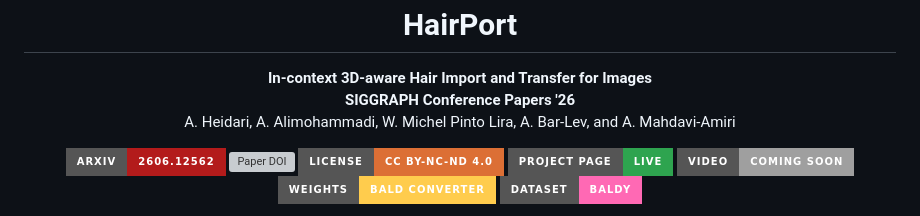
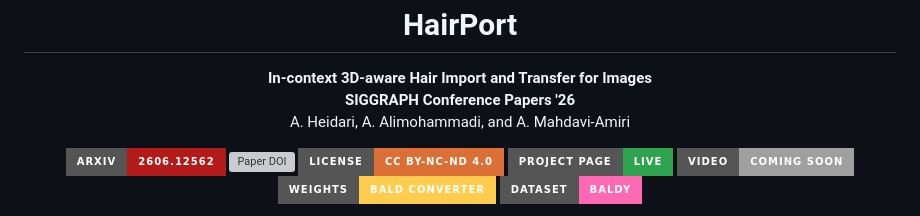
Before and after one commit to deepmancer/HairPort, a Markdown page: README.md, the part around the change. GitHub-like rendering; badges without logos; grey boxes are pictures that could not be loaded.

```diff
--- a/README.md
+++ b/README.md
@@ -5,7 +5,7 @@
   <br>
   <strong>SIGGRAPH Conference Papers '26</strong>
   <br>
-  A. Heidari, A. Alimohammadi, W. Michel Pinto Lira, A. Bar-Lev, and A. Mahdavi-Amiri
+  A. Heidari, A. Alimohammadi, and A. Mahdavi-Amiri
 </p>
 
 <p align="center">
```
